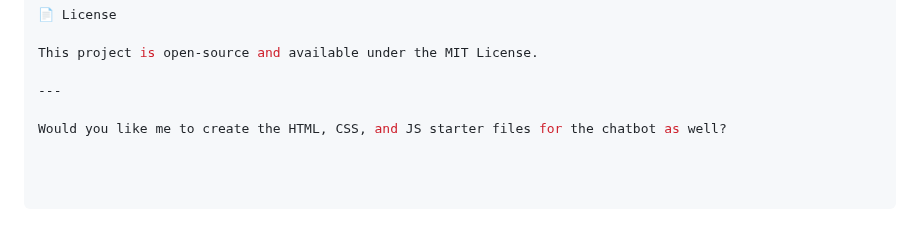
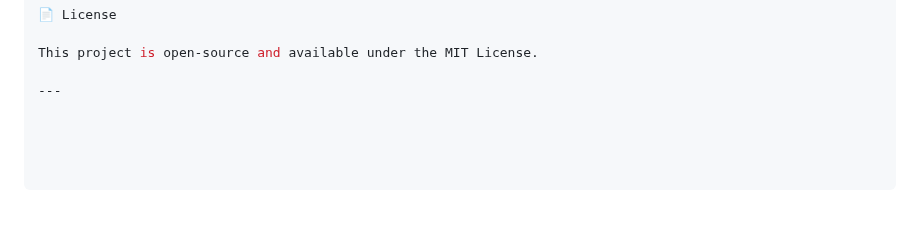
Before and after one commit to KunalxKushwaha/AI-ChatBot, a Markdown page: README.md, the part around the change. Drawn GitHub-style; blank space fills up the shorter version.

```diff
--- a/README.md
+++ b/README.md
@@ -131,5 +131,3 @@ UI/UX by Your Name
 This project is open-source and available under the MIT License.
 
 ---
-
-Would you like me to create the HTML, CSS, and JS starter files for the chatbot as well?
```
